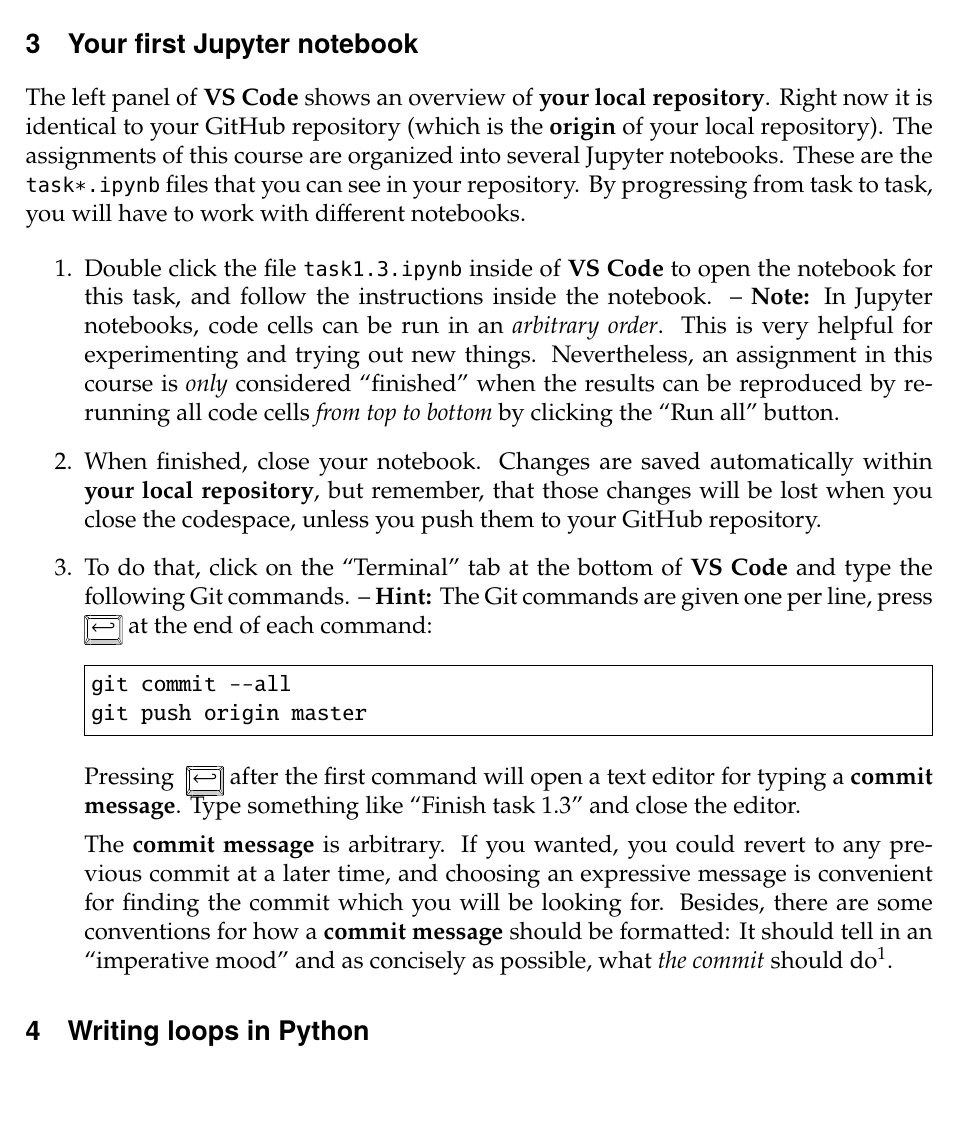
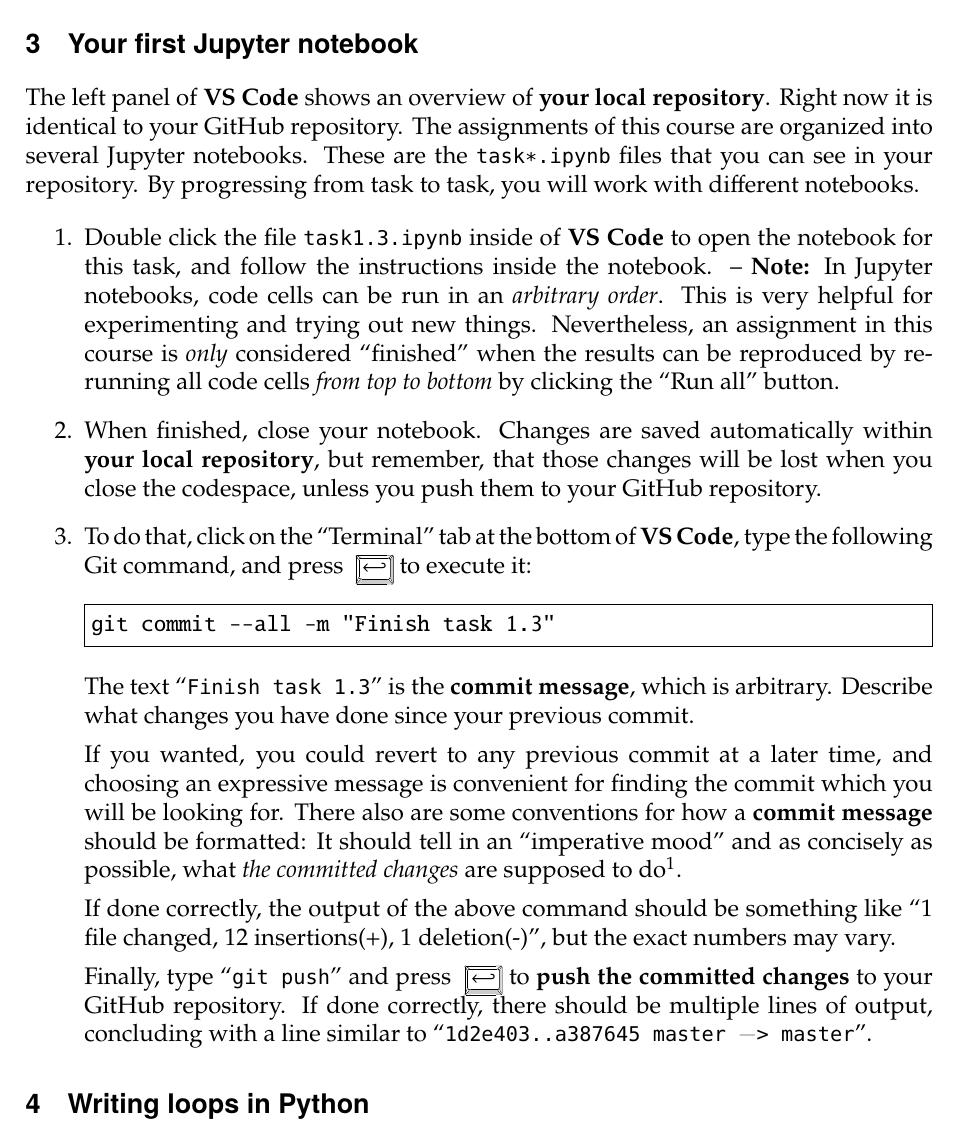
Before and after one commit to BMCV/mobi-fs3-python-assignments, a LaTeX problem sheet (assignments/session1.tex): part of page 2 of 2, cut so that both start at the same text, the shorter picture padded with empty space. Compiled offline with pdfLaTeX.

Commit message:
Update Task 1.3.3

```diff
--- a/assignments/session1.tex
+++ b/assignments/session1.tex
@@ -41,19 +41,22 @@
 \textbf{Note:} If, at any time, \textbf{VS Code} behaves weirdly (e.g., complaining about missing extensions, not loading notebooks, or similar), try to simply reload the \textbf{VS Code} window. To do that, press \Ctrl+\keystroke{\shift}+\keystroke{P} (or \keystroke{\cmd}+\keystroke{\shift}+\keystroke{P} if you are on macOS) and type ``Reload window \Return''. Your work progress will be preserved.
 
 \section{Your first Jupyter notebook}
-The left panel of \textbf{VS Code} shows an overview of \textbf{your local repository}. Right now it is identical to your GitHub repository (which is the \textbf{origin} of your local repository). The assignments of this course are organized into several Jupyter notebooks. These are the "task*.ipynb" files that you can see in your repository. By progressing from task to task, you will have to work with different notebooks.
+The left panel of \textbf{VS Code} shows an overview of \textbf{your local repository}. Right now it is identical to your GitHub repository. The assignments of this course are organized into several Jupyter notebooks. These are the "task*.ipynb" files that you can see in your repository. By progressing from task to task, you will work with different notebooks.
 
 \begin{enumerate}
 \item Double click the file "task1.3.ipynb" inside of \textbf{VS Code} to open the notebook for this task, and follow the instructions inside the notebook. -- \textbf{Note:} In Jupyter notebooks, code cells can be run in an \emph{arbitrary order}. This is very helpful for experimenting and trying out new things. Nevertheless, an assignment in this course is \emph{only} considered ``finished'' when the results can be reproduced by re-running all code cells \emph{from top to bottom} by clicking the ``Run all'' button.
 \item When finished, close your notebook. Changes are saved automatically within \textbf{your local repository}, but remember, that those changes will be lost when you close the codespace, unless you push them to your GitHub repository.
-\item To do that, click on the ``Terminal'' tab at the bottom of \textbf{VS Code} and type the following Git commands. -- \textbf{Hint:} The Git commands are given one per line, press \Return at the end of each command:
+\item To do that, click on the ``Terminal'' tab at the bottom of \textbf{VS Code}, type the following Git command, and press \Return to execute it:
 \begin{Verbatim}[frame=single]
-git commit --all
-git push origin master
+git commit --all -m "Finish task 1.3"
 \end{Verbatim}
-Pressing \Return after the first command will open a text editor for typing a \textbf{commit message}. Type something like ``Finish task 1.3'' and close the editor.
+The text ``"Finish task 1.3"'' is the \textbf{commit message}, which is arbitrary. Describe what changes you have done since your previous commit.
 
-The \textbf{commit message} is arbitrary. If you wanted, you could revert to any previous commit at a later time, and choosing an expressive message is convenient for finding the commit which you will be looking for. Besides, there are some conventions for how a \textbf{commit message} should be formatted: It should tell in an ``imperative mood'' and as concisely as possible, what \emph{the commit} should do\footnote{From the official Git documentation: \texttt{https://git.kernel.org/pub/scm/git/git.git/tree\\/Documentation/SubmittingPatches?h=v2.36.1\#n181}}.
+If you wanted, you could revert to any previous commit at a later time, and choosing an expressive message is convenient for finding the commit which you will be looking for. There also are some conventions for how a \textbf{commit message} should be formatted: It should tell in an ``imperative mood'' and as concisely as possible, what \emph{the committed changes} are supposed to do\footnote{From the official Git documentation: \texttt{https://git.kernel.org/pub/scm/git/git.git/tree\\/Documentation/SubmittingPatches?h=v2.36.1\#n181}}.
+
+If done correctly, the output of the above command should be something like ``1 file changed, 12 insertions(+), 1 deletion(-)'', but the exact numbers may vary.
+
+Finally, type ``"git push"'' and press \Return to \textbf{push the committed changes} to your GitHub repository. If done correctly, there should be multiple lines of output, concluding with a line similar to ``"1d2e403..a387645 master -> master"''.
 \end{enumerate}
 
 \section{Writing loops in Python}
```
Also changed, not shown: assignments/session2.tex (+1 -1 lines).
